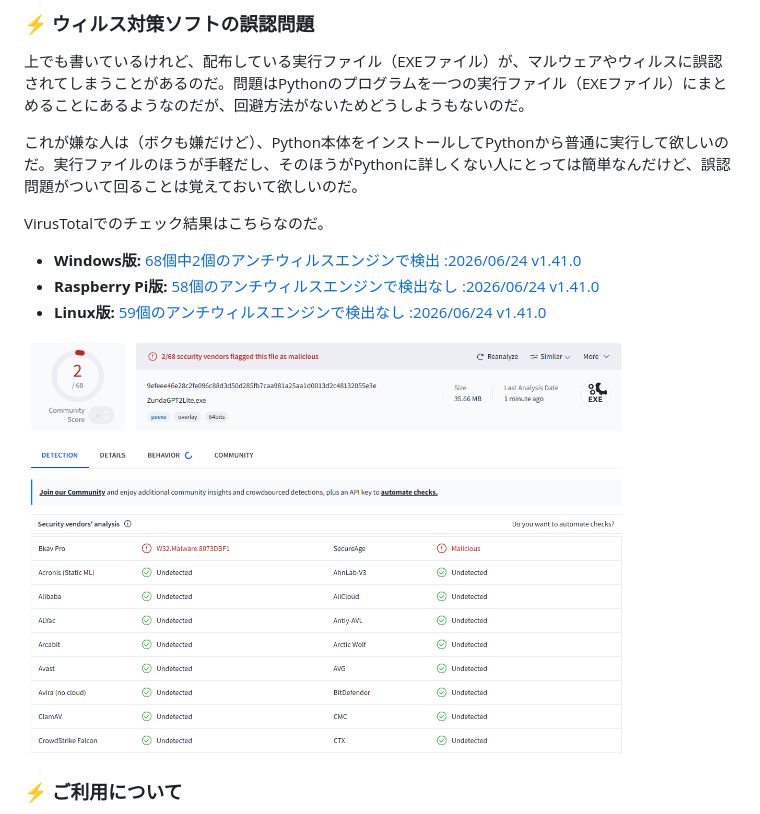
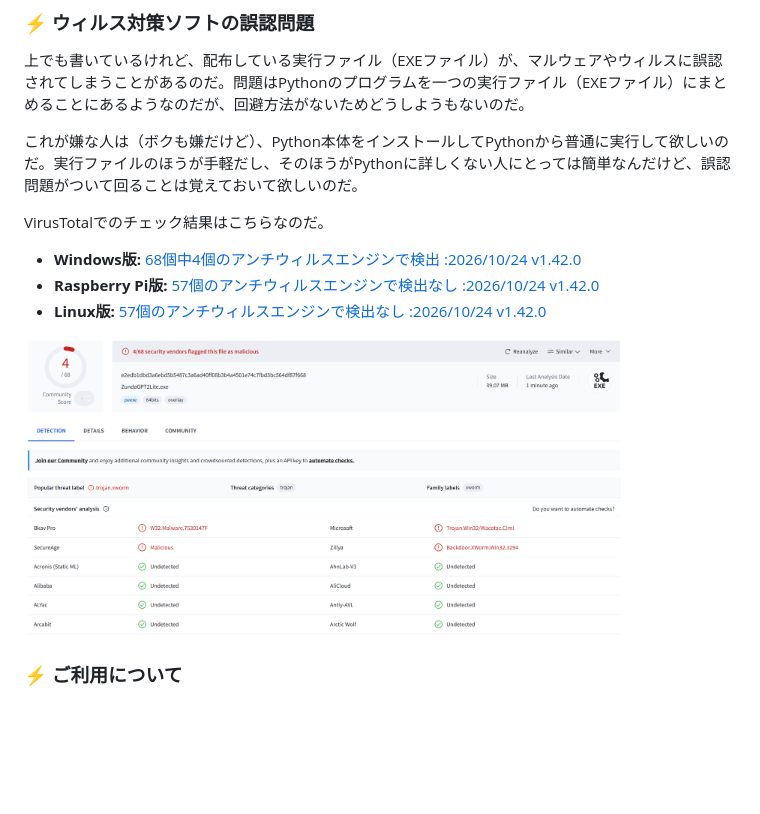
Before and after one commit to led-mirage/ZundaGPT2Lite, a Markdown page: Readme.md, the part around the change. GitHub-like rendering; pictures changed too: doc/images/virustotal_1.42.0.png (added); blank space fills up the shorter version.

Commit message:
ドキュメント更新

```diff
--- a/Readme.md
+++ b/Readme.md
@@ -356,11 +356,11 @@ CSSを知らない人はなんのことかわからないかもしれないけ
 
 VirusTotalでのチェック結果はこちらなのだ。
 
-- **Windows版:** [68個中2個のアンチウィルスエンジンで検出 :2026/06/24 v1.41.0](https://www.virustotal.com/gui/file/9efeee46e28c2fe096c88d3d50d285fb7caa981a25aa1d0013d2c48132055e3e/detection)
-- **Raspberry Pi版:** [58個のアンチウィルスエンジンで検出なし :2026/06/24 v1.41.0](https://www.virustotal.com/gui/file/d2c134780524c6c7c3814dfc131afaeb3f22629a1016006d732d4722af9f1b82/detection)
-- **Linux版:** [59個のアンチウィルスエンジンで検出なし :2026/06/24 v1.41.0](https://www.virustotal.com/gui/file/9bb6ba5cbf9eaad62b9c91ea98c907ce37412b394fcf6d3dfc62645b8c0f6e5f/detection)
+- **Windows版:** [68個中4個のアンチウィルスエンジンで検出 :2026/10/24 v1.42.0](https://www.virustotal.com/gui/file/e2edb1dbd3a6ebd5b5487c3a6ad40ff08b3b4a4501e74c7fbd3bc564df87f668/detection)
+- **Raspberry Pi版:** [57個のアンチウィルスエンジンで検出なし :2026/10/24 v1.42.0](https://www.virustotal.com/gui/file/57054e91f379c523cefc491073387bfbd110acf0d30c42b41e55a61272497c60/detection)
+- **Linux版:** [57個のアンチウィルスエンジンで検出なし :2026/10/24 v1.42.0](https://www.virustotal.com/gui/file/bb577cd8ddcacbeceb7a15e4fc4626d3320b14267aeba6e858abecabd4e9e276/detection)
 
-<img src="doc/images/virustotal_1.41.0.png" width="600">
+<img src="doc/images/virustotal_1.42.0.png" width="600">
 
 ### ⚡ ご利用について
 
```
Also changed, not shown: 2 other files.
